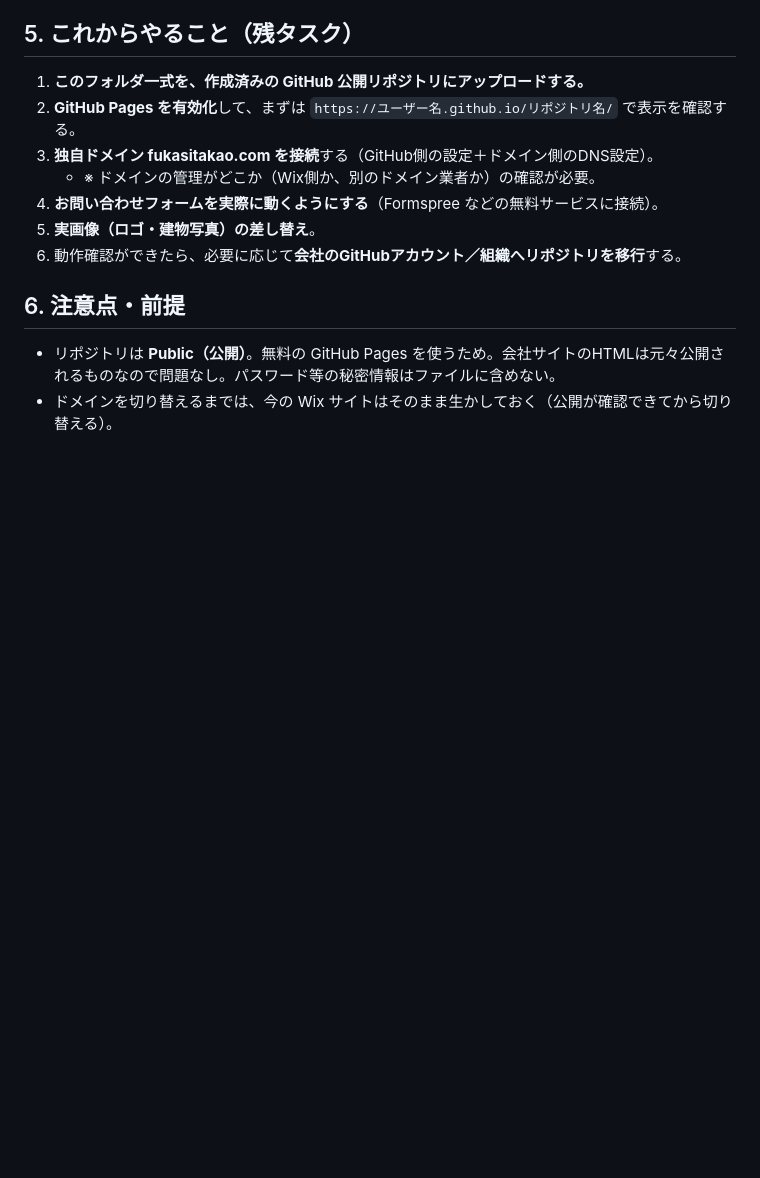
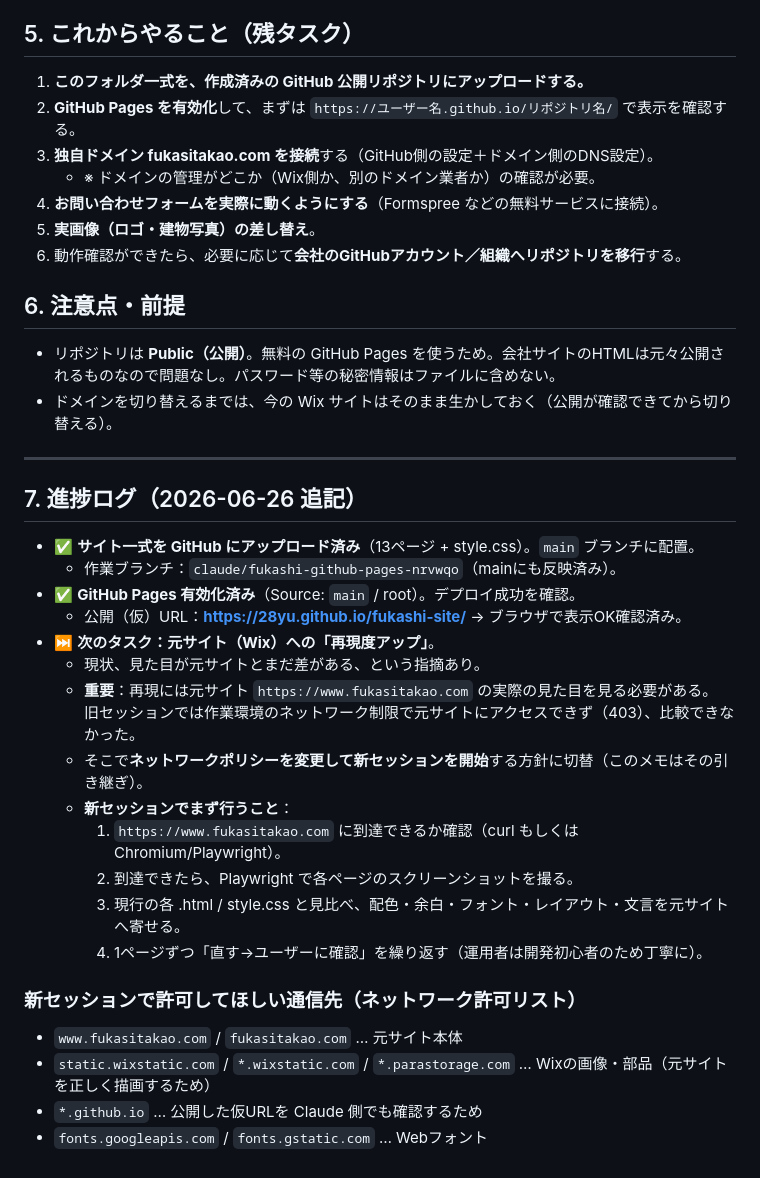
Before and after one commit to 28yu/fukashi-site, a Markdown page: HANDOFF.md, the part around the change. Drawn GitHub-style; blank space fills up the shorter version.

Commit message:
Update HANDOFF: site published on Pages; next task is fidelity to original site
Records that the static site is uploaded and live on GitHub Pages, and that
the next task (matching the original Wix site more closely) requires network
access to the original domain. Lists the domains to allowlist so a new
session can render and compare against the live original.

Co-Authored-By: Claude Opus 4.8 <noreply@anthropic.com>
Claude-Session: https://claude.ai/code/session_01Cm3PvuLDq5rmXiGT5gbvVP

```diff
--- a/HANDOFF.md
+++ b/HANDOFF.md
@@ -65,3 +65,28 @@ fukashi-site/
 
 - リポジトリは **Public（公開）**。無料の GitHub Pages を使うため。会社サイトのHTMLは元々公開されるものなので問題なし。パスワード等の秘密情報はファイルに含めない。
 - ドメインを切り替えるまでは、今の Wix サイトはそのまま生かしておく（公開が確認できてから切り替える）。
+
+---
+
+## 7. 進捗ログ（2026-06-26 追記）
+
+- ✅ **サイト一式を GitHub にアップロード済み**（13ページ + style.css）。`main` ブランチに配置。
+  - 作業ブランチ：`claude/fukashi-github-pages-nrvwqo`（mainにも反映済み）。
+- ✅ **GitHub Pages 有効化済み**（Source: `main` / root）。デプロイ成功を確認。
+  - 公開（仮）URL：**https://28yu.github.io/fukashi-site/** → ブラウザで表示OK確認済み。
+- ⏭ **次のタスク：元サイト（Wix）への「再現度アップ」**。
+  - 現状、見た目が元サイトとまだ差がある、という指摘あり。
+  - **重要**：再現には元サイト `https://www.fukasitakao.com` の実際の見た目を見る必要がある。
+    旧セッションでは作業環境のネットワーク制限で元サイトにアクセスできず（403）、比較できなかった。
+  - そこで**ネットワークポリシーを変更して新セッションを開始**する方針に切替（このメモはその引き継ぎ）。
+  - **新セッションでまず行うこと**：
+    1. `https://www.fukasitakao.com` に到達できるか確認（curl もしくは Chromium/Playwright）。
+    2. 到達できたら、Playwright で各ページのスクリーンショットを撮る。
+    3. 現行の各 .html / style.css と見比べ、配色・余白・フォント・レイアウト・文言を元サイトへ寄せる。
+    4. 1ページずつ「直す→ユーザーに確認」を繰り返す（運用者は開発初心者のため丁寧に）。
+
+### 新セッションで許可してほしい通信先（ネットワーク許可リスト）
+- `www.fukasitakao.com` / `fukasitakao.com` … 元サイト本体
+- `static.wixstatic.com` / `*.wixstatic.com` / `*.parastorage.com` … Wixの画像・部品（元サイトを正しく描画するため）
+- `*.github.io` … 公開した仮URLを Claude 側でも確認するため
+- `fonts.googleapis.com` / `fonts.gstatic.com` … Webフォント
```
